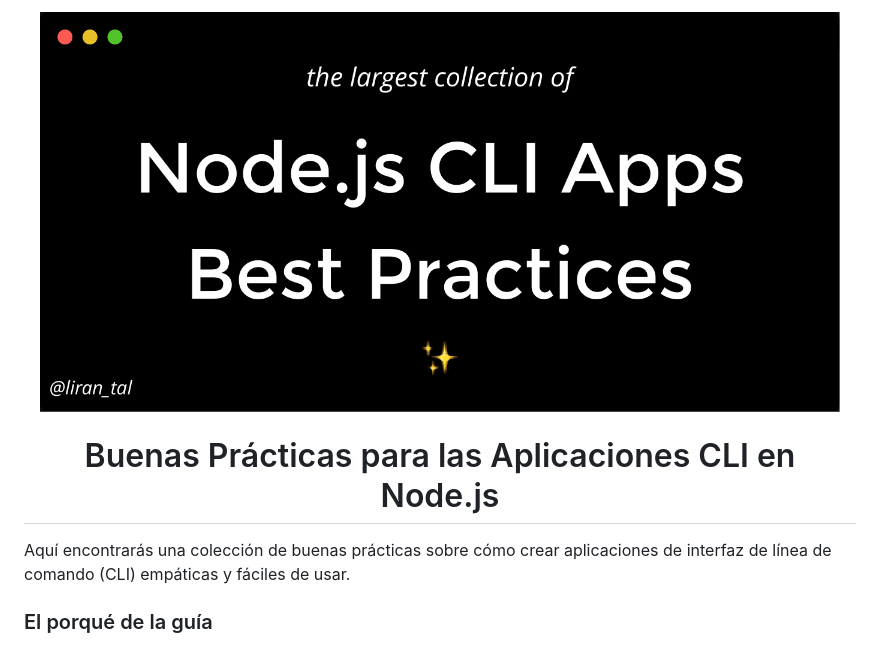
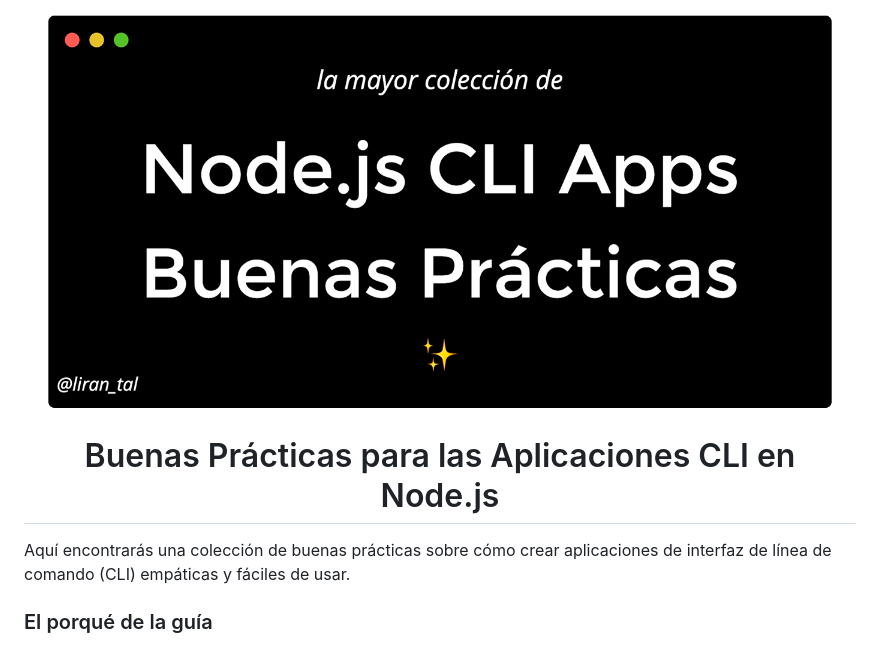
Before and after one commit to lirantal/nodejs-cli-apps-best-practices, a Markdown page: README_es.md, the part around the change. GitHub-like rendering; pictures changed too: .github/node-js-cli-apps-best-practices.png, .github/node-js-cli-apps-best-practices_es.png (added).

```diff
--- a/README_es.md
+++ b/README_es.md
@@ -1,13 +1,9 @@
-<p align="center"><img height="400px" src="https://github.com/lirantal/nodejs-cli-apps-best-practices/blob/master/.github/node-js-cli-apps-best-practices.png"></p>
+<p align="center"><img height="400px" src=".github/node-js-cli-apps-best-practices_es.png"></p>
 
 <p align="center">
-  </p>
-<h1 align="center">Buenas Prácticas para las Aplicaciones CLI en Node.js</h1>
-
+  <h1 align="center">Buenas Prácticas para las Aplicaciones CLI en Node.js</h1>
 Aquí encontrarás una colección de buenas prácticas sobre cómo crear aplicaciones de interfaz de línea de comando (CLI) empáticas y fáciles de usar.
-
-
-
+</p>
 
 ### El porqué de la guía
 
```
Also changed, not shown: README.md (+1 -3 lines).
